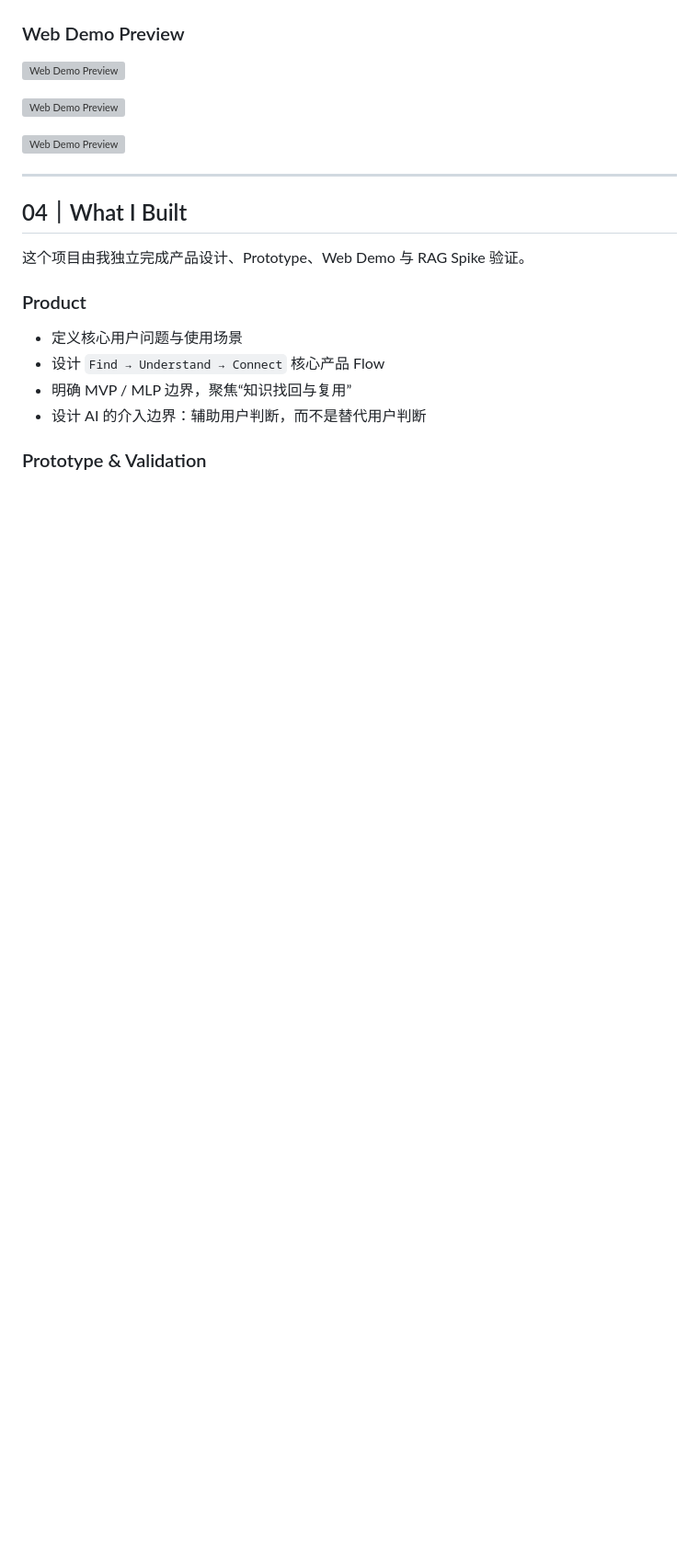
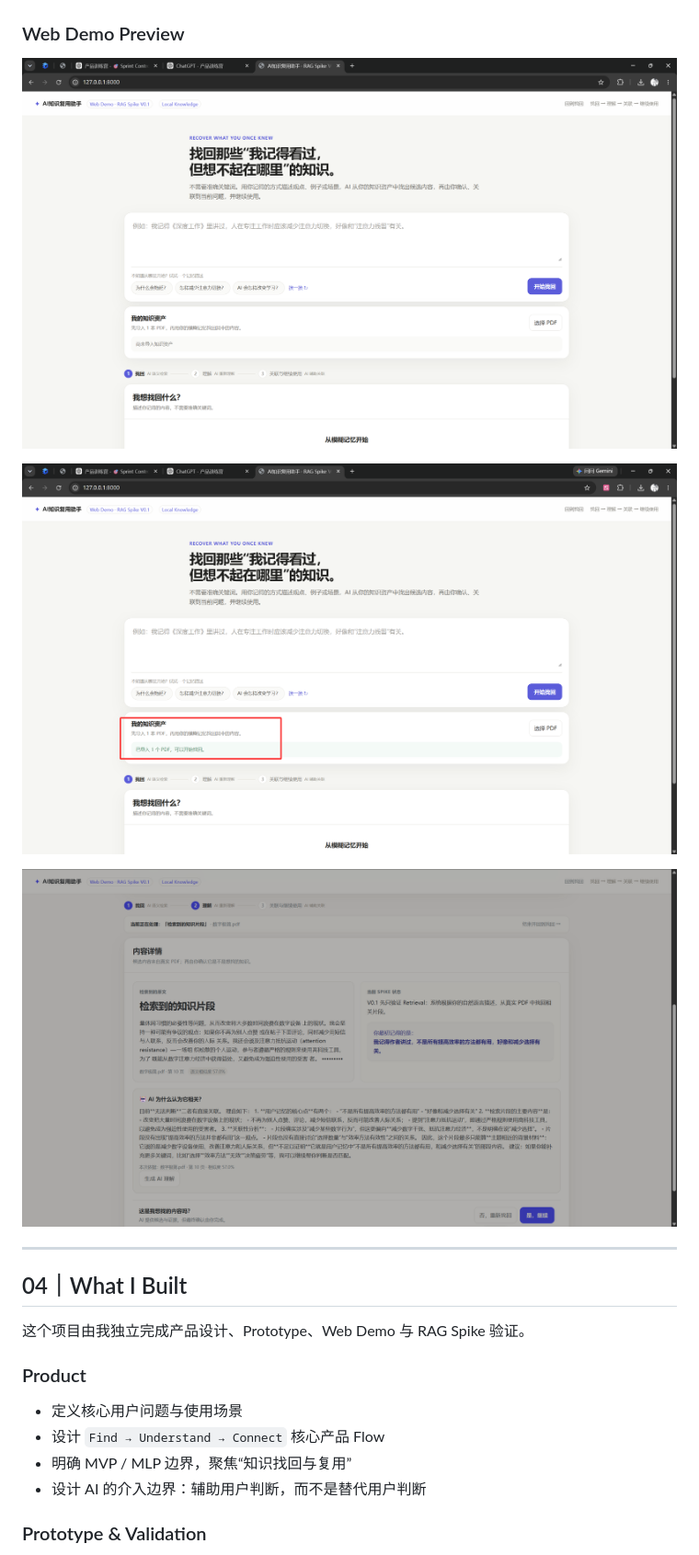
Before and after one commit to Nanca-Iyu/AI-Knowledge-Reuse-Assistant, a Markdown page: README.md, the part around the change. Shown at 92% size. Rendered like a GitHub page; blank space fills up the shorter version; grey boxes are pictures that could not be loaded.

```diff
--- a/README.md
+++ b/README.md
@@ -68,11 +68,11 @@ AI 对检索到的内容进行辅助解释，帮助用户判断：
 
 ### Web Demo Preview
 
-![Web Demo Preview](demo-home.png)
+![Web Demo Preview](screenshots/demo-home.png)
 
-![Web Demo Preview](demo-upload.png)
+![Web Demo Preview](screenshots/demo-upload.png)
 
-![Web Demo Preview](demo-result.png)
+![Web Demo Preview](screenshots/demo-result.png)
 
 ---
 
```
